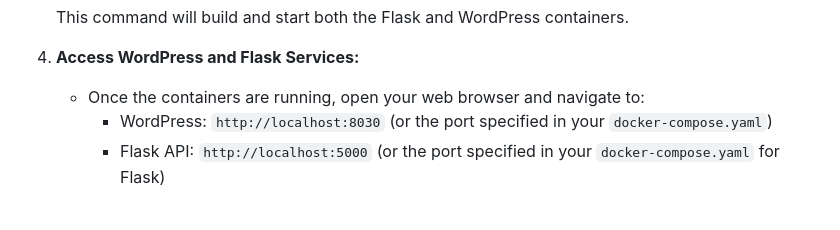
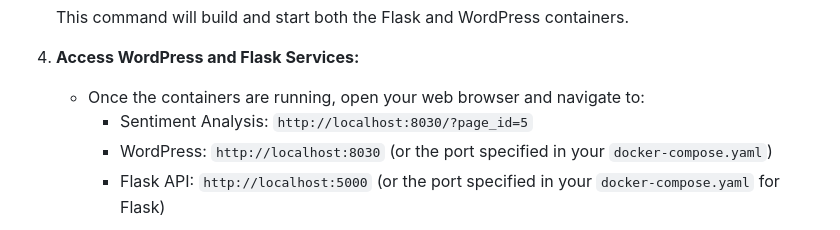
Before and after one commit to Addika1630/api_ml-service, a Markdown page: README.md, the part around the change. Rendered like a GitHub page.

```diff
--- a/README.md
+++ b/README.md
@@ -41,6 +41,7 @@
 
 4. **Access WordPress and Flask Services:**
    - Once the containers are running, open your web browser and navigate to:
+      - Sentiment Analysis: `http://localhost:8030/?page_id=5`
       - WordPress: `http://localhost:8030` (or the port specified in your `docker-compose.yaml`)
       - Flask API: `http://localhost:5000` (or the port specified in your `docker-compose.yaml` for Flask)
 
```
